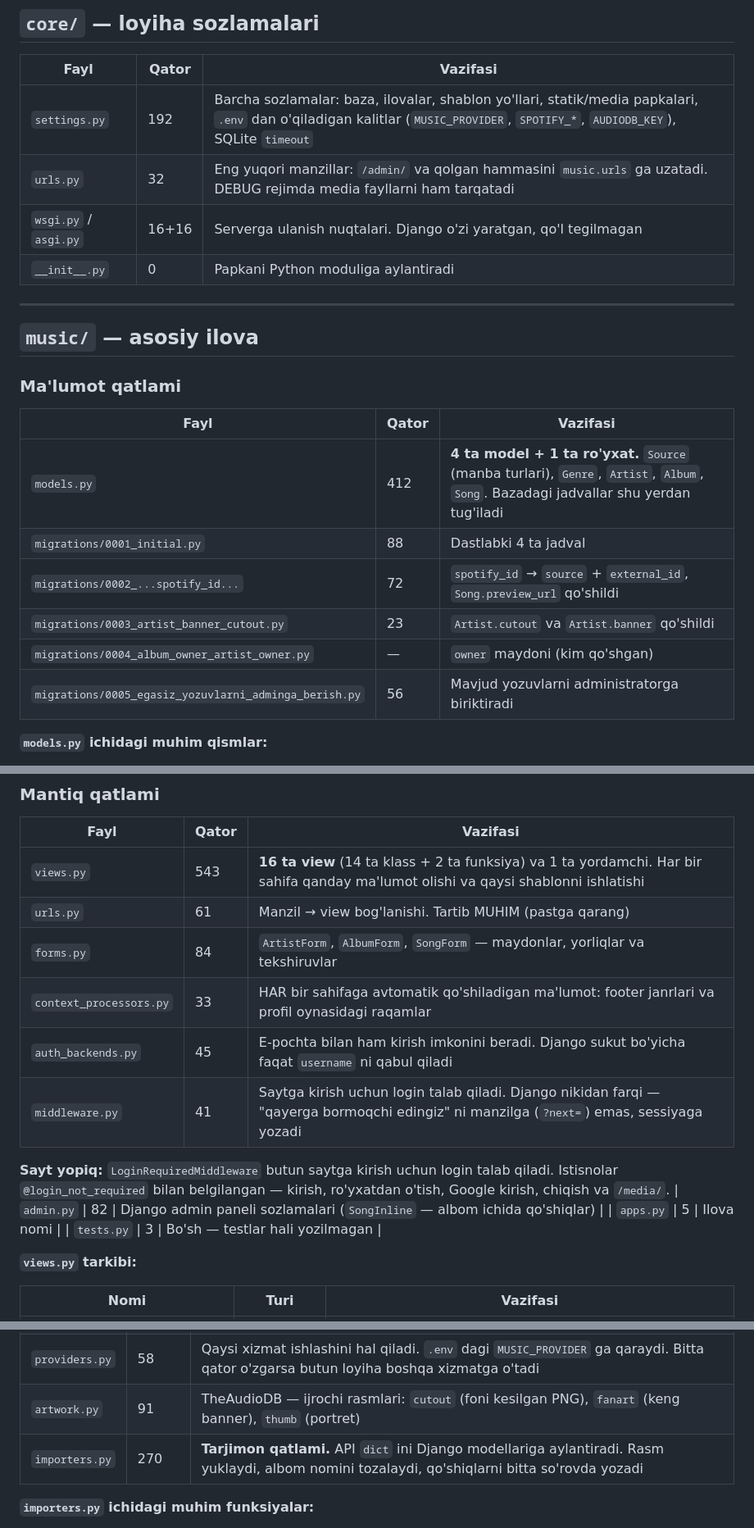
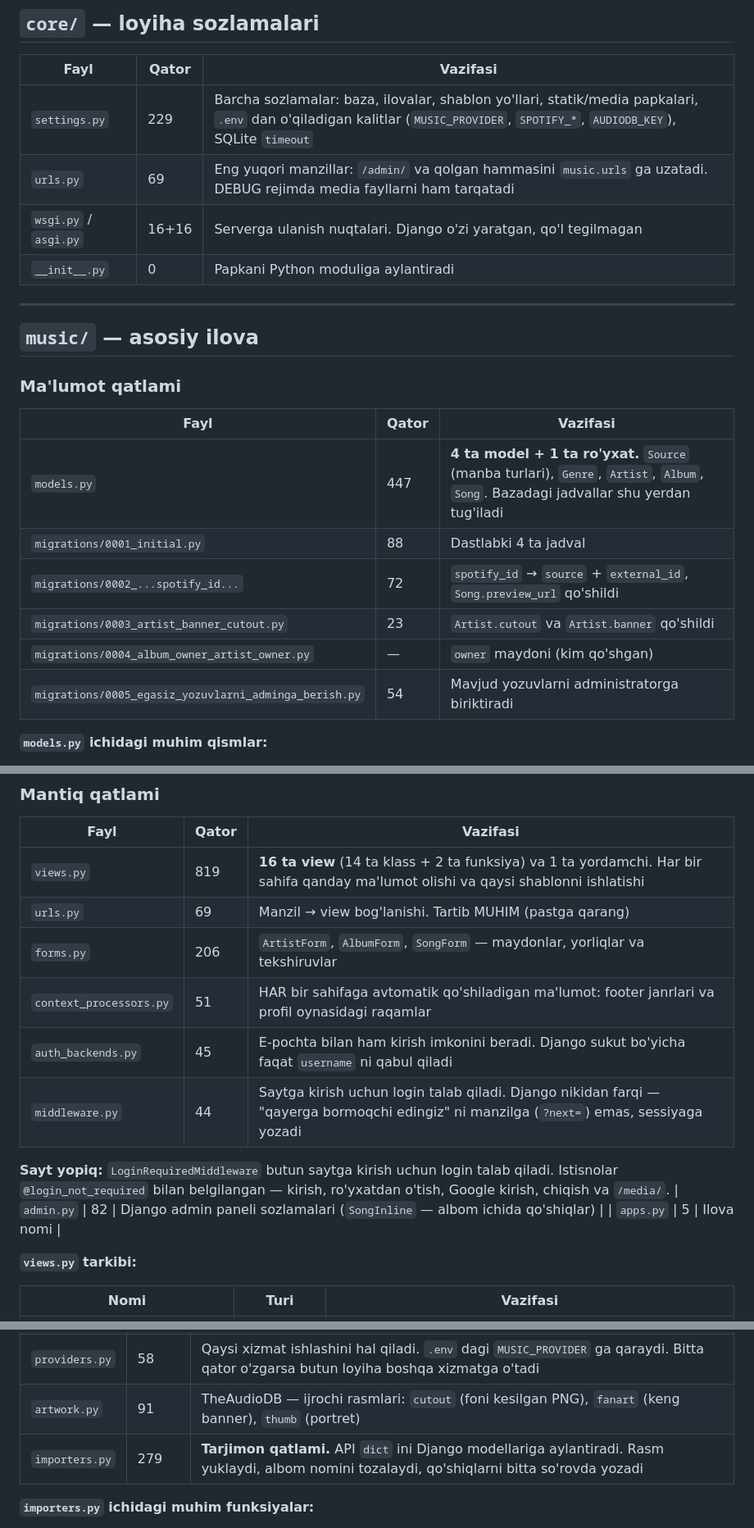
Before and after one commit to shamsiyevshamsiddin19/SCARPION-MUSIC, a Markdown page: ARXITEKTURA.md, 3 parts joined by grey strips. Shown at 82% size. GitHub-like rendering.

```diff
--- a/ARXITEKTURA.md
+++ b/ARXITEKTURA.md
@@ -30,8 +109,8 @@ alboms/
 
 | Fayl | Qator | Vazifasi |
 |---|---|---|
-| `settings.py` | 192 | Barcha sozlamalar: baza, ilovalar, shablon yo'llari, statik/media papkalari, `.env` dan o'qiladigan kalitlar (`MUSIC_PROVIDER`, `SPOTIFY_*`, `AUDIODB_KEY`), SQLite `timeout` |
-| `urls.py` | 32 | Eng yuqori manzillar: `/admin/` va qolgan hammasini `music.urls` ga uzatadi. DEBUG rejimda media fayllarni ham tarqatadi |
+| `settings.py` | 229 | Barcha sozlamalar: baza, ilovalar, shablon yo'llari, statik/media papkalari, `.env` dan o'qiladigan kalitlar (`MUSIC_PROVIDER`, `SPOTIFY_*`, `AUDIODB_KEY`), SQLite `timeout` |
+| `urls.py` | 69 | Eng yuqori manzillar: `/admin/` va qolgan hammasini `music.urls` ga uzatadi. DEBUG rejimda media fayllarni ham tarqatadi |
 | `wsgi.py` / `asgi.py` | 16+16 | Serverga ulanish nuqtalari. Django o'zi yaratgan, qo'l tegilmagan |
 | `__init__.py` | 0 | Papkani Python moduliga aylantiradi |
 
@@ -43,12 +122,12 @@ alboms/
 
 | Fayl | Qator | Vazifasi |
 |---|---|---|
-| `models.py` | 412 | **4 ta model + 1 ta ro'yxat.** `Source` (manba turlari), `Genre`, `Artist`, `Album`, `Song`. Bazadagi jadvallar shu yerdan tug'iladi |
+| `models.py` | 447 | **4 ta model + 1 ta ro'yxat.** `Source` (manba turlari), `Genre`, `Artist`, `Album`, `Song`. Bazadagi jadvallar shu yerdan tug'iladi |
 | `migrations/0001_initial.py` | 88 | Dastlabki 4 ta jadval |
 | `migrations/0002_...spotify_id...` | 72 | `spotify_id` → `source` + `external_id`, `Song.preview_url` qo'shildi |
 | `migrations/0003_artist_banner_cutout.py` | 23 | `Artist.cutout` va `Artist.banner` qo'shildi |
 | `migrations/0004_album_owner_artist_owner.py` | — | `owner` maydoni (kim qo'shgan) |
-| `migrations/0005_egasiz_yozuvlarni_adminga_berish.py` | 56 | Mavjud yozuvlarni administratorga biriktiradi |
+| `migrations/0005_egasiz_yozuvlarni_adminga_berish.py` | 54 | Mavjud yozuvlarni administratorga biriktiradi |
 
 **`models.py` ichidagi muhim qismlar:**
 
@@ -62,19 +141,18 @@ alboms/
 
 | Fayl | Qator | Vazifasi |
 |---|---|---|
-| `views.py` | 543 | **16 ta view** (14 ta klass + 2 ta funksiya) va 1 ta yordamchi. Har bir sahifa qanday ma'lumot olishi va qaysi shablonni ishlatishi |
-| `urls.py` | 61 | Manzil → view bog'lanishi. Tartib MUHIM (pastga qarang) |
-| `forms.py` | 84 | `ArtistForm`, `AlbumForm`, `SongForm` — maydonlar, yorliqlar va tekshiruvlar |
-| `context_processors.py` | 33 | HAR bir sahifaga avtomatik qo'shiladigan ma'lumot: footer janrlari va profil oynasidagi raqamlar |
+| `views.py` | 819 | **16 ta view** (14 ta klass + 2 ta funksiya) va 1 ta yordamchi. Har bir sahifa qanday ma'lumot olishi va qaysi shablonni ishlatishi |
+| `urls.py` | 69 | Manzil → view bog'lanishi. Tartib MUHIM (pastga qarang) |
+| `forms.py` | 206 | `ArtistForm`, `AlbumForm`, `SongForm` — maydonlar, yorliqlar va tekshiruvlar |
+| `context_processors.py` | 51 | HAR bir sahifaga avtomatik qo'shiladigan ma'lumot: footer janrlari va profil oynasidagi raqamlar |
 | `auth_backends.py` | 45 | E-pochta bilan ham kirish imkonini beradi. Django sukut bo'yicha faqat `username` ni qabul qiladi |
-| `middleware.py` | 41 | Saytga kirish uchun login talab qiladi. Django nikidan farqi — "qayerga bormoqchi edingiz" ni manzilga (`?next=`) emas, sessiyaga yozadi |
+| `middleware.py` | 44 | Saytga kirish uchun login talab qiladi. Django nikidan farqi — "qayerga bormoqchi edingiz" ni manzilga (`?next=`) emas, sessiyaga yozadi |
 
 **Sayt yopiq:** `LoginRequiredMiddleware` butun saytga kirish uchun login
 talab qiladi. Istisnolar `@login_not_required` bilan belgilangan —
 kirish, ro'yxatdan o'tish, Google kirish, chiqish va `/media/`.
 | `admin.py` | 82 | Django admin paneli sozlamalari (`SongInline` — albom ichida qo'shiqlar) |
 | `apps.py` | 5 | Ilova nomi |
-| `tests.py` | 3 | Bo'sh — testlar hali yozilmagan |
 
 **`views.py` tarkibi:**
 
@@ -120,7 +198,7 @@ API o'zgarsa, faqat shu ikki fayl o'zgaradi.
 | `spotify.py` | 181 | Spotify API. Aynan o'sha metodlar, aynan o'sha `dict` shakli. Hozir ishlamaydi (egasida Premium yo'q → 403) |
 | `providers.py` | 58 | Qaysi xizmat ishlashini hal qiladi. `.env` dagi `MUSIC_PROVIDER` ga qaraydi. Bitta qator o'zgarsa butun loyiha boshqa xizmatga o'tadi |
 | `artwork.py` | 91 | TheAudioDB — ijrochi rasmlari: `cutout` (foni kesilgan PNG), `fanart` (keng banner), `thumb` (portret) |
-| `importers.py` | 270 | **Tarjimon qatlami.** API `dict` ini Django modellariga aylantiradi. Rasm yuklaydi, albom nomini tozalaydi, qo'shiqlarni bitta so'rovda yozadi |
+| `importers.py` | 279 | **Tarjimon qatlami.** API `dict` ini Django modellariga aylantiradi. Rasm yuklaydi, albom nomini tozalaydi, qo'shiqlarni bitta so'rovda yozadi |
 
 **`importers.py` ichidagi muhim funksiyalar:**
 
```
Also changed, not shown: other parts of ARXITEKTURA.md (+100 -21 lines).
